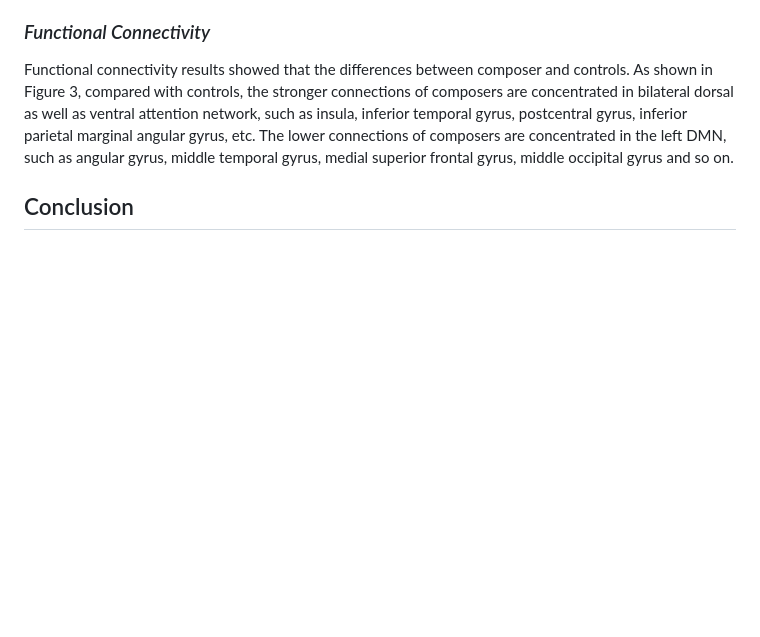
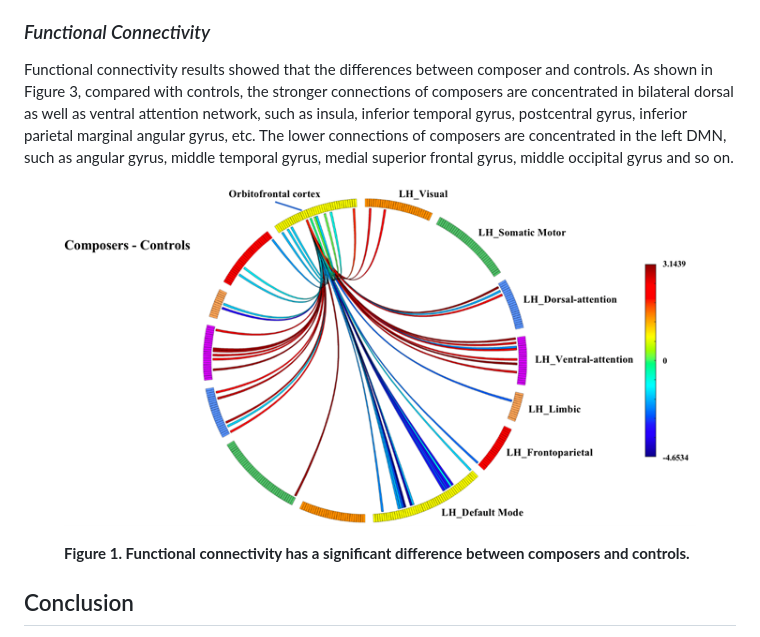
Before and after one commit to RuiMa-0033/RuiMa-0033.github.io, a Markdown page: music-composition/Research result.md, the part around the change printed below. Drawn GitHub-style; blank space fills up the shorter version.

```diff
--- a/music-composition/Research result.md
+++ b/music-composition/Research result.md
@@ -26,6 +39,12 @@ The results of probabilistic tracing in diffusion tensor imaging of composers an
 
 Functional connectivity results showed that the differences between composer and controls. As shown in Figure 3, compared with controls, the stronger connections of composers are concentrated in bilateral dorsal as well as ventral attention network, such as insula, inferior temporal gyrus, postcentral gyrus, inferior parietal marginal angular gyrus, etc. The lower connections of composers are concentrated in the left DMN, such as angular gyrus, middle temporal gyrus, medial superior frontal gyrus, middle occipital gyrus and so on.
 
+<figure>
+	<p><img src = "Functional Connectivity.png" style = "zoom:40%" /></p>
+	<figcaption>
+        <strong> Figure 1. Functional connectivity has a significant difference between composers and controls. </strong>
+    </figcaption>
+</figure>
 
 ## Conclusion
 
```
Also changed, not shown: other parts of music-composition/Research result.md (+13 -0 lines).
